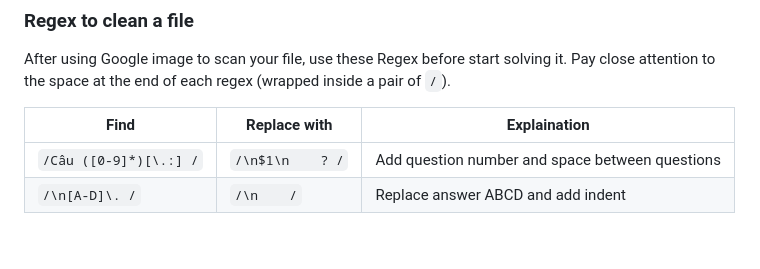
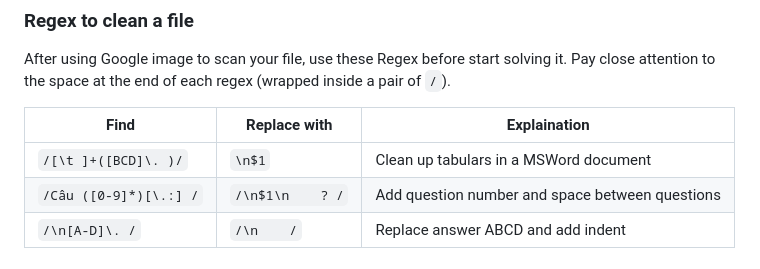
Before and after one commit to LukeNK/T24, a Markdown page: README.md, the part around the change. GitHub-like rendering.

Commit message:
Add additional cleanup Regex

```diff
--- a/README.md
+++ b/README.md
@@ -103,6 +103,7 @@ After using Google image to scan your file, use these Regex before start solving
 
 | Find | Replace with | Explaination |
 | - | - | - |
+| `/[\t ]+([BCD]\. )/` | `\n$1` | Clean up tabulars in a MSWord document |
 | `/Câu ([0-9]*)[\.:] /` | `/\n$1\n    ? /` | Add question number and space between questions |
 | `/\n[A-D]\. /`| `/\n    /` | Replace answer ABCD and add indent |
 
```
